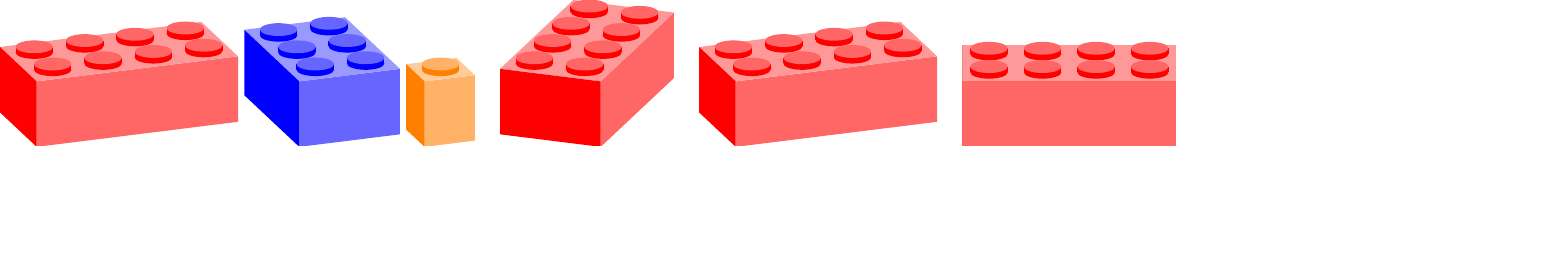
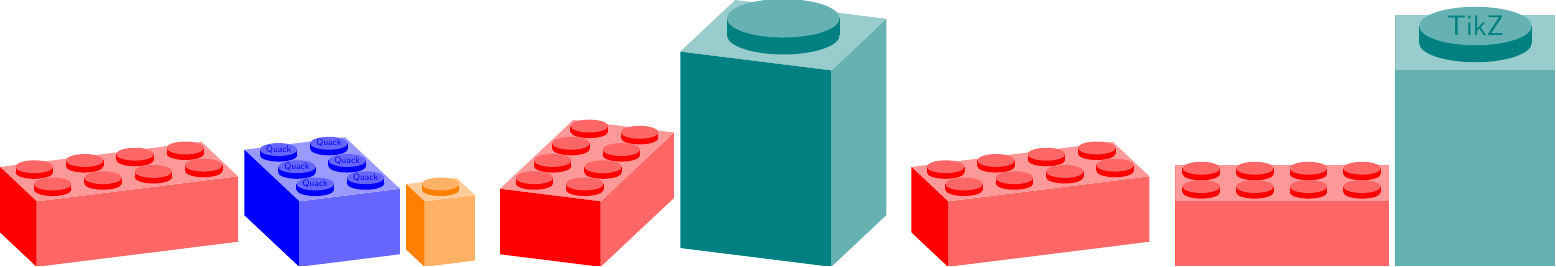
Before and after one commit to samcarter/tikzbricks, a LaTeX figure (test.tex, which reads tikzbricks.sty): the whole page, the shorter picture padded with empty space. Compiled offline with pdfLaTeX.

Commit message:
adding option for text on the studs

```diff
--- a/test.tex
+++ b/test.tex
@@ -13,7 +13,7 @@
 
 
 \begin{tikzpicture}
-\brick[color=blue]{2}{3}
+\brick[color=blue,studtext={Quack}]{2}{3}
 \end{tikzpicture}
 
 \begin{tikzpicture}
@@ -23,6 +23,10 @@
 \tdplotsetmaincoords{70}{110}
 \begin{tikzpicture}
 \brick{4}{2}
+\end{tikzpicture}
+
+\begin{tikzpicture}
+\brick[color=teal,scale=3]{1}{1}
 \end{tikzpicture}
 
 \tdplotsetmaincoords{70}{160}
@@ -35,6 +39,10 @@
 \brick{4}{2}
 \end{tikzpicture}
 
+\begin{tikzpicture}
+\brick[color=teal,scale=3,studtext={TikZ}]{1}{1}
+\end{tikzpicture}
+
 
 
 
--- a/tikzbricks.sty
+++ b/tikzbricks.sty
@@ -29,6 +29,8 @@
   color               = red,
   brickheight/.code   = \def\brick@height{#1},
   brickheight         = 1.3,
+  studtext/.code      = \def\brick@text{#1},
+  studtext            = {},
 }
 
 \newcommand{\brick@draw}[2]{%
@@ -67,7 +69,7 @@
       \foreach \y in {1,...,#2}{
         \fill[\brick@color] (\x-0.5,\y-0.5,\brick@height) circle [radius=0.35];
         \fill[\brick@color] (\x-0.5,\y-0.5,\brick@height) ++(canvas cs:x=-10) -- ++(canvas cs:y=3) -- ++(canvas cs:x=20) -- ++(canvas cs:y=-3);
-        \fill[\brick@color!60] (\x-0.5,\y-0.5,\brick@height) ++(canvas cs:y=3) circle [radius=0.35];
+        \fill[\brick@color!60] (\x-0.5,\y-0.5,\brick@height) ++(canvas cs:y=3) circle [radius=0.35]  node[\brick@color,scale=\scalingfactor*0.5, font=\sffamily] {\brick@text};
       }
     }
 
```
